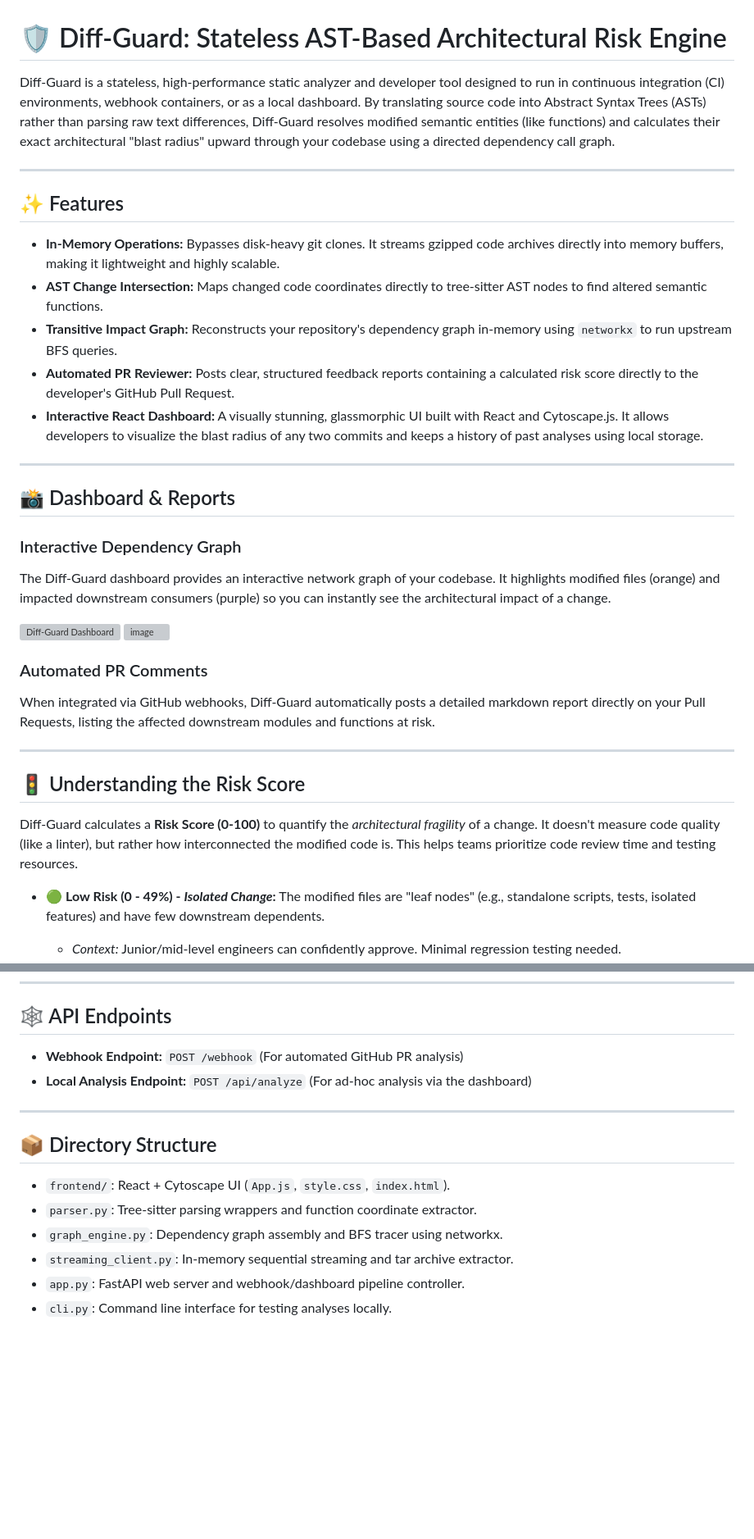
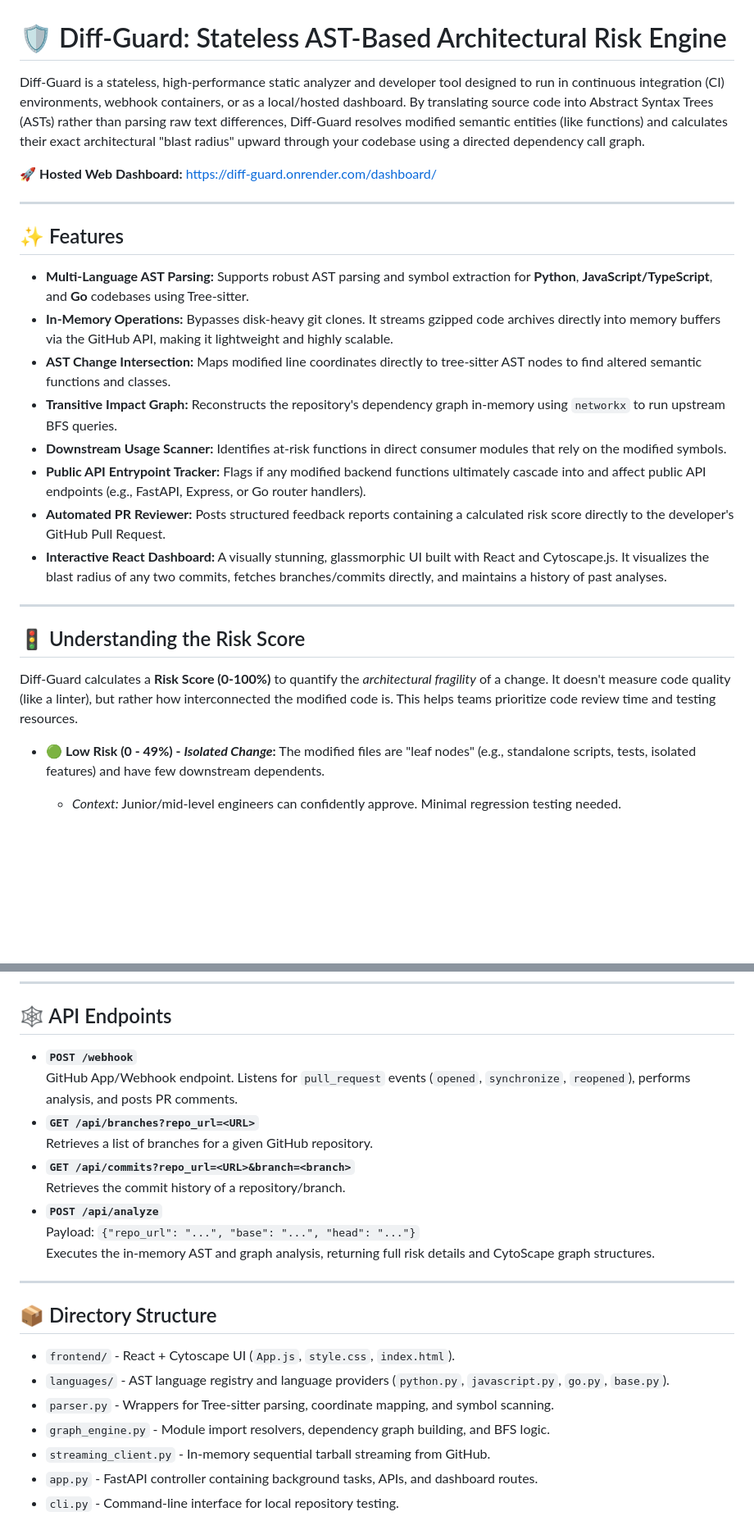
Before and after one commit to honeydew78/Diff-Guard, a Markdown page: README.md, 2 parts joined by grey strips. Shown at 82% size. Drawn GitHub-style; blank space fills up the shorter version; grey boxes are pictures that could not be loaded.

Commit message:
docs: update project documentation in README.md

```diff
--- a/README.md
+++ b/README.md
@@ -1,35 +1,27 @@
 # 🛡️ Diff-Guard: Stateless AST-Based Architectural Risk Engine
 
-Diff-Guard is a stateless, high-performance static analyzer and developer tool designed to run in continuous integration (CI) environments, webhook containers, or as a local dashboard. By translating source code into Abstract Syntax Trees (ASTs) rather than parsing raw text differences, Diff-Guard resolves modified semantic entities (like functions) and calculates their exact architectural "blast radius" upward through your codebase using a directed dependency call graph.
+Diff-Guard is a stateless, high-performance static analyzer and developer tool designed to run in continuous integration (CI) environments, webhook containers, or as a local/hosted dashboard. By translating source code into Abstract Syntax Trees (ASTs) rather than parsing raw text differences, Diff-Guard resolves modified semantic entities (like functions) and calculates their exact architectural "blast radius" upward through your codebase using a directed dependency call graph.
+
+🚀 **Hosted Web Dashboard:** [https://diff-guard.onrender.com/dashboard/](https://diff-guard.onrender.com/dashboard/)
 
 ---
 
 ## ✨ Features
-- **In-Memory Operations:** Bypasses disk-heavy git clones. It streams gzipped code archives directly into memory buffers, making it lightweight and highly scalable.
-- **AST Change Intersection:** Maps changed code coordinates directly to tree-sitter AST nodes to find altered semantic functions.
-- **Transitive Impact Graph:** Reconstructs your repository's dependency graph in-memory using `networkx` to run upstream BFS queries.
-- **Automated PR Reviewer:** Posts clear, structured feedback reports containing a calculated risk score directly to the developer's GitHub Pull Request.
-- **Interactive React Dashboard:** A visually stunning, glassmorphic UI built with React and Cytoscape.js. It allows developers to visualize the blast radius of any two commits and keeps a history of past analyses using local storage.
 
----
-
-## 📸 Dashboard & Reports
-
-### Interactive Dependency Graph
-The Diff-Guard dashboard provides an interactive network graph of your codebase. It highlights modified files (orange) and impacted downstream consumers (purple) so you can instantly see the architectural impact of a change.
-
-![Diff-Guard Dashboard](dashboard.png)
-<img width="2940" height="1594" alt="image" src="https://github.com/user-attachments/assets/f06a03e5-5815-4a82-ba46-66286007763a" />
-
-
-### Automated PR Comments
-When integrated via GitHub webhooks, Diff-Guard automatically posts a detailed markdown report directly on your Pull Requests, listing the affected downstream modules and functions at risk.
+- **Multi-Language AST Parsing:** Supports robust AST parsing and symbol extraction for **Python**, **JavaScript/TypeScript**, and **Go** codebases using Tree-sitter.
+- **In-Memory Operations:** Bypasses disk-heavy git clones. It streams gzipped code archives directly into memory buffers via the GitHub API, making it lightweight and highly scalable.
+- **AST Change Intersection:** Maps modified line coordinates directly to tree-sitter AST nodes to find altered semantic functions and classes.
+- **Transitive Impact Graph:** Reconstructs the repository's dependency graph in-memory using `networkx` to run upstream BFS queries.
+- **Downstream Usage Scanner:** Identifies at-risk functions in direct consumer modules that rely on the modified symbols.
+- **Public API Entrypoint Tracker:** Flags if any modified backend functions ultimately cascade into and affect public API endpoints (e.g., FastAPI, Express, or Go router handlers).
+- **Automated PR Reviewer:** Posts structured feedback reports containing a calculated risk score directly to the developer's GitHub Pull Request.
+- **Interactive React Dashboard:** A visually stunning, glassmorphic UI built with React and Cytoscape.js. It visualizes the blast radius of any two commits, fetches branches/commits directly, and maintains a history of past analyses.
 
 ---
 
 ## 🚦 Understanding the Risk Score
 
-Diff-Guard calculates a **Risk Score (0-100)** to quantify the *architectural fragility* of a change. It doesn't measure code quality (like a linter), but rather how interconnected the modified code is. This helps teams prioritize code review time and testing resources.
+Diff-Guard calculates a **Risk Score (0-100%)** to quantify the *architectural fragility* of a change. It doesn't measure code quality (like a linter), but rather how interconnected the modified code is. This helps teams prioritize code review time and testing resources.
 
 - 🟢 **Low Risk (0 - 49%) - *Isolated Change*:**
   The modified files are "leaf nodes" (e.g., standalone scripts, tests, isolated features) and have few downstream dependents.
@@ -107,15 +146,25 @@ Once running, open your browser and navigate to **`http://localhost:8000/dashboa
 ---
 
 ## 🕸️ API Endpoints
-- **Webhook Endpoint:** `POST /webhook` (For automated GitHub PR analysis)
-- **Local Analysis Endpoint:** `POST /api/analyze` (For ad-hoc analysis via the dashboard)
+
+- **`POST /webhook`**
+  GitHub App/Webhook endpoint. Listens for `pull_request` events (`opened`, `synchronize`, `reopened`), performs analysis, and posts PR comments.
+- **`GET /api/branches?repo_url=<URL>`**
+  Retrieves a list of branches for a given GitHub repository.
+- **`GET /api/commits?repo_url=<URL>&branch=<branch>`**
+  Retrieves the commit history of a repository/branch.
+- **`POST /api/analyze`**
+  Payload: `{"repo_url": "...", "base": "...", "head": "..."}`
+  Executes the in-memory AST and graph analysis, returning full risk details and CytoScape graph structures.
 
 ---
 
 ## 📦 Directory Structure
-- `frontend/`: React + Cytoscape UI (`App.js`, `style.css`, `index.html`).
-- `parser.py`: Tree-sitter parsing wrappers and function coordinate extractor.
-- `graph_engine.py`: Dependency graph assembly and BFS tracer using networkx.
-- `streaming_client.py`: In-memory sequential streaming and tar archive extractor.
-- `app.py`: FastAPI web server and webhook/dashboard pipeline controller.
-- `cli.py`: Command line interface for testing analyses locally.
+
+- `frontend/` - React + Cytoscape UI (`App.js`, `style.css`, `index.html`).
+- `languages/` - AST language registry and language providers (`python.py`, `javascript.py`, `go.py`, `base.py`).
+- `parser.py` - Wrappers for Tree-sitter parsing, coordinate mapping, and symbol scanning.
+- `graph_engine.py` - Module import resolvers, dependency graph building, and BFS logic.
+- `streaming_client.py` - In-memory sequential tarball streaming from GitHub.
+- `app.py` - FastAPI controller containing background tasks, APIs, and dashboard routes.
+- `cli.py` - Command-line interface for local repository testing.
```
Also changed, not shown: other parts of README.md (+62 -15 lines).
